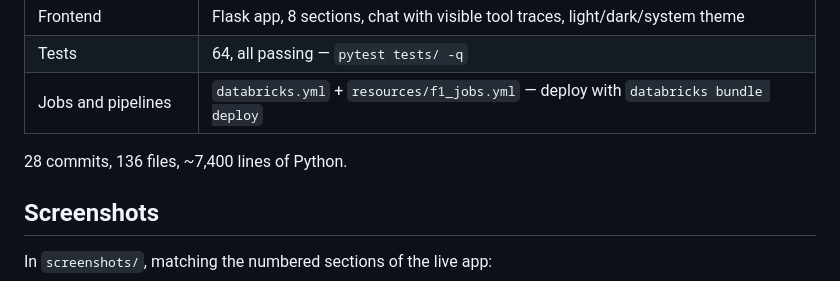
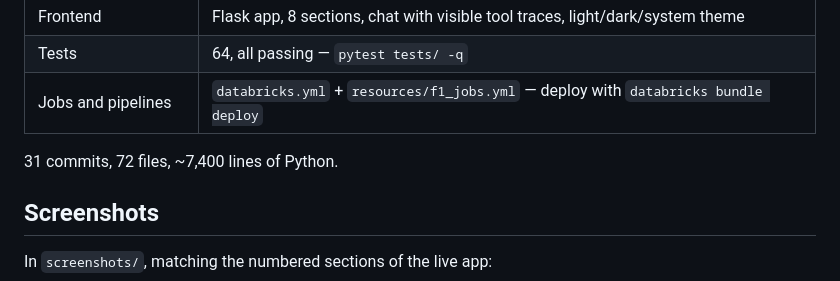
Before and after one commit to abhibastia/f1-strategy-copilot, a Markdown page: SUBMISSION.md, the part around the change. Rendered like a GitHub page.

Commit message:
Refresh submission stats after the trim

```diff
--- a/SUBMISSION.md
+++ b/SUBMISSION.md
@@ -55,7 +55,7 @@ the reason it fails is the interesting part.
 | Tests | 64, all passing — `pytest tests/ -q` |
 | Jobs and pipelines | `databricks.yml` + `resources/f1_jobs.yml` — deploy with `databricks bundle deploy` |
 
-28 commits, 136 files, ~7,400 lines of Python.
+31 commits, 72 files, ~7,400 lines of Python.
 
 ## Screenshots
 
```
